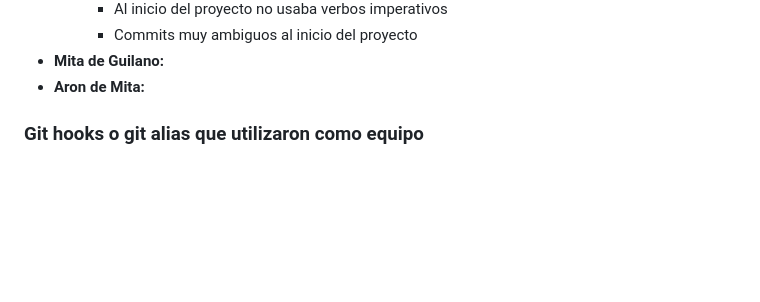
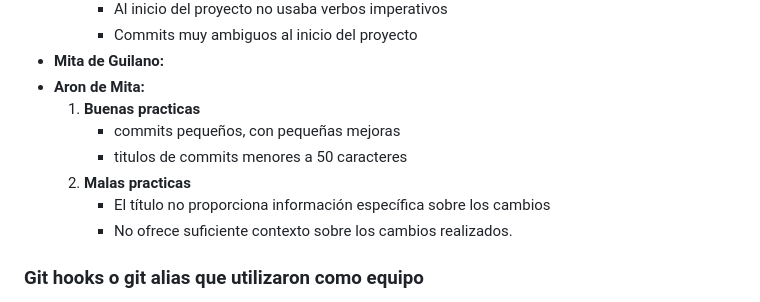
Before and after one commit to MauriNestor/ProyectoGrupalSCESI, a Markdown page: README.md, the part around the change. Drawn GitHub-style; blank space fills up the shorter version.

```diff
--- a/README.md
+++ b/README.md
@@ -32,7 +32,12 @@ El mini-proyecto a desarrollar por este equipo es el de **Buscaminas en Python c
         - Commits muy ambiguos al inicio del proyecto
 - **Mita de Guilano:**
 - **Aron de Mita:**
-
+  1. **Buenas practicas**
+        - commits pequeños, con pequeñas mejoras
+        - titulos de commits menores a 50 caracteres
+    2. **Malas practicas**
+        - El título no proporciona información específica sobre los cambios
+        - No ofrece suficiente contexto sobre los cambios realizados.
 ### Git hooks o git alias que utilizaron como equipo
 - No se uso ningun hook
 - Alias:
```
